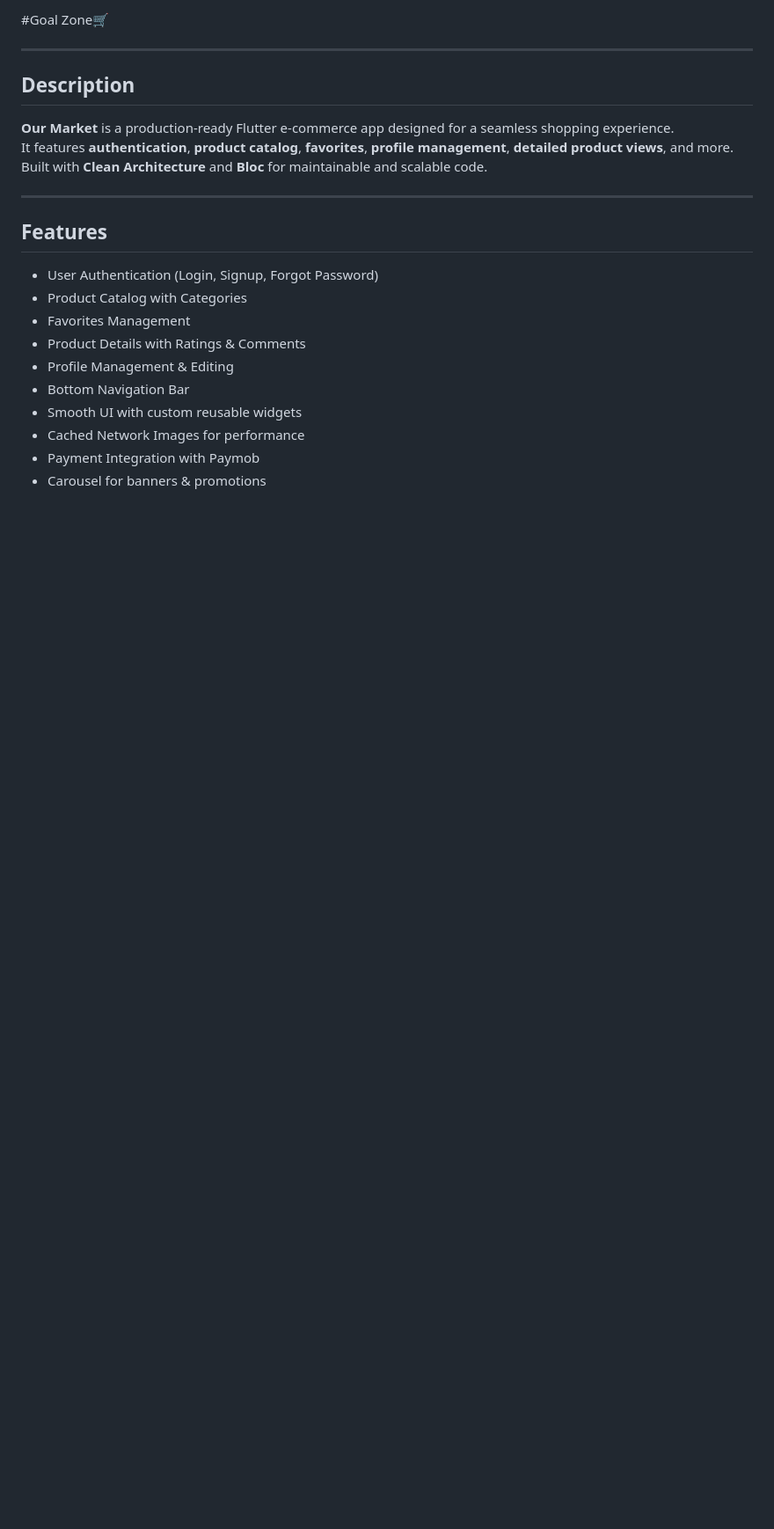
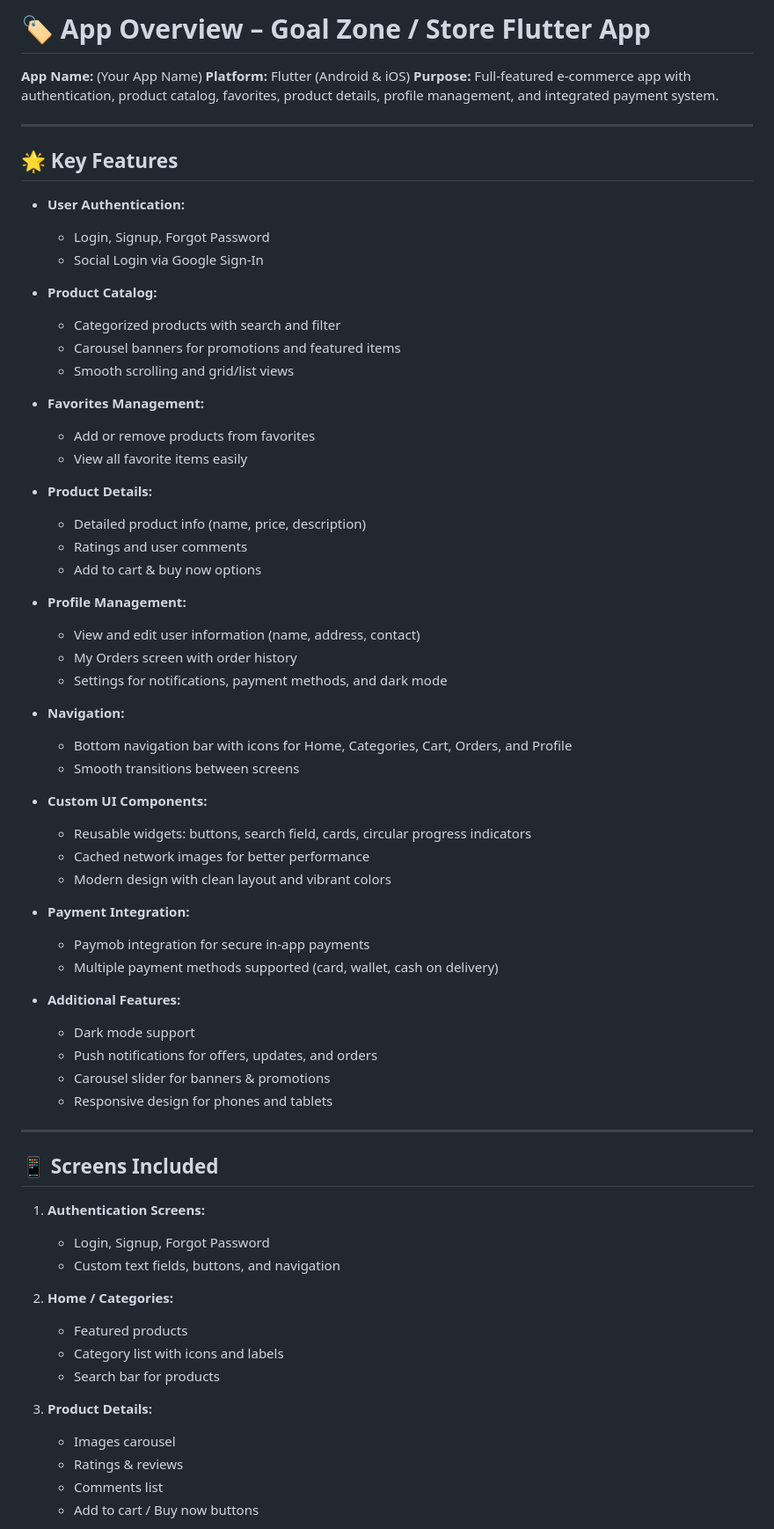
Before and after one commit to HEMASAMIR/our_market_new, a Markdown page: README.md, the part around one of its changes. Shown at 88% size. Drawn GitHub-style; blank space fills up the shorter version.

Commit message:
Update README.md
Signed-off-by: ibrahim samir mobile dev <114500130+HEMASAMIR@users.noreply.github.com>

```diff
--- a/README.md
+++ b/README.md
@@ -1,23 +1,83 @@
-#Goal Zone🛒
+# 🏷️ App Overview – Goal Zone / Store Flutter App
+
+**App Name:** (Your App Name)
+**Platform:** Flutter (Android & iOS)
+**Purpose:** Full-featured e-commerce app with authentication, product catalog, favorites, product details, profile management, and integrated payment system.
 
 ---
 
-## Description
-**Our Market** is a production-ready Flutter e-commerce app designed for a seamless shopping experience.
-It features **authentication**, **product catalog**, **favorites**, **profile management**, **detailed product views**, and more.
-Built with **Clean Architecture** and **Bloc** for maintainable and scalable code.
+## 🌟 Key Features
+
+* **User Authentication:**
+
+  * Login, Signup, Forgot Password
+  * Social Login via Google Sign-In
+
+* **Product Catalog:**
+
+  * Categorized products with search and filter
+  * Carousel banners for promotions and featured items
+  * Smooth scrolling and grid/list views
+
+* **Favorites Management:**
+
+  * Add or remove products from favorites
+  * View all favorite items easily
+
+* **Product Details:**
+
+  * Detailed product info (name, price, description)
+  * Ratings and user comments
+  * Add to cart & buy now options
+
+* **Profile Management:**
+
+  * View and edit user information (name, address, contact)
+  * My Orders screen with order history
+  * Settings for notifications, payment methods, and dark mode
+
+* **Navigation:**
+
+  * Bottom navigation bar with icons for Home, Categories, Cart, Orders, and Profile
+  * Smooth transitions between screens
+
+* **Custom UI Components:**
+
+  * Reusable widgets: buttons, search field, cards, circular progress indicators
+  * Cached network images for better performance
+  * Modern design with clean layout and vibrant colors
+
+* **Payment Integration:**
+
+  * Paymob integration for secure in-app payments
+  * Multiple payment methods supported (card, wallet, cash on delivery)
+
+* **Additional Features:**
+
+  * Dark mode support
+  * Push notifications for offers, updates, and orders
+  * Carousel slider for banners & promotions
+  * Responsive design for phones and tablets
 
 ---
 
-## Features
+## 📱 Screens Included
 
-- User Authentication (Login, Signup, Forgot Password)
-- Product Catalog with Categories
-- Favorites Management
-- Product Details with Ratings & Comments
-- Profile Management & Editing
-- Bottom Navigation Bar
-- Smooth UI with custom reusable widgets
-- Cached Network Images for performance
-- Payment Integration with Paymob
-- Carousel for banners & promotions
+1. **Authentication Screens:**
+
+   * Login, Signup, Forgot Password
+   * Custom text fields, buttons, and navigation
+
+2. **Home / Categories:**
+
+   * Featured products
+   * Category list with icons and labels
+   * Search bar for products
+
+3. **Product Details:**
+
+   * Images carousel
+   * Ratings & reviews
+   * Comments list
+   * Add to cart / Buy now buttons
+
```
Also changed, not shown: other parts of README.md (+35 -95 lines).
